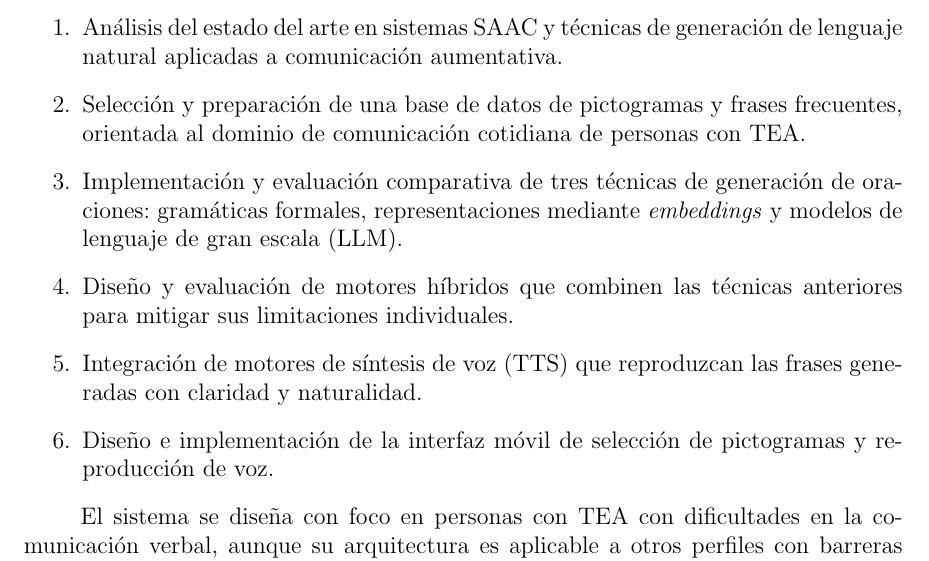
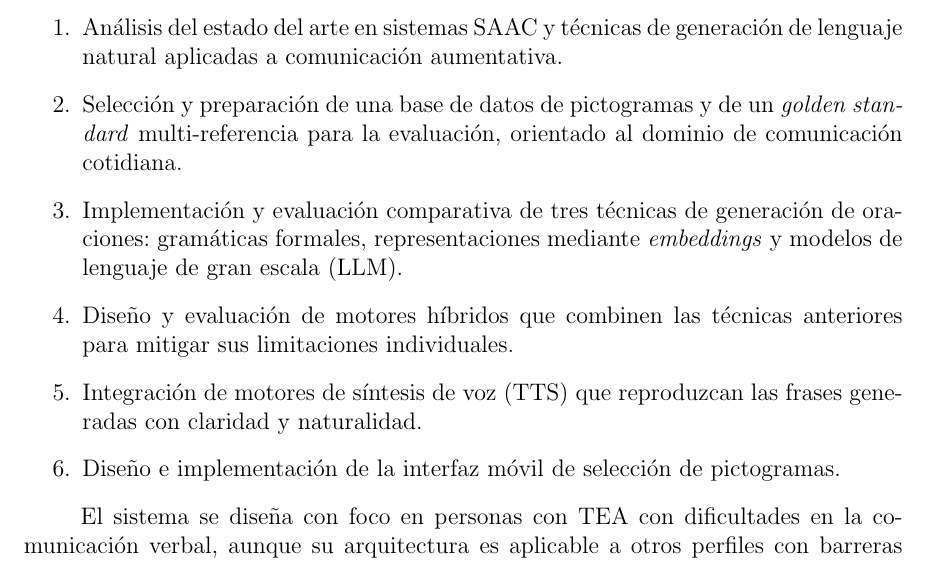
Before and after one commit to Lagaress/tfg-memory, a LaTeX document (main.tex, which reads sections/preface/introduction.tex): part of page 21 of 125, cut so that both start at the same text. Compiled offline with pdfLaTeX.

Commit message:
Align objectives 2 and 6 in introduction with delivered work
Update objective 2 to match the terminology consolidated through the
project: replace "frases frecuentes... de personas con TEA" with
"un golden standard multi-referencia para la evaluacion, orientado al
dominio de comunicacion cotidiana", which mirrors how the conclusions
chapter and the rest of the memoria already describe the corpus.

Drop "y reproduccion de voz" from objective 6 to remove the overlap
with objective 5, which already covers TTS integration.

Co-Authored-By: Claude Opus 4.7 (1M context) <noreply@anthropic.com>

```diff
--- a/sections/preface/introduction.tex
+++ b/sections/preface/introduction.tex
@@ -38,11 +38,11 @@ El objetivo principal de este proyecto es desarrollar Dixi, un sistema multiplat
 
 \begin{enumerate}
     \item Análisis del estado del arte en sistemas SAAC y técnicas de generación de lenguaje natural aplicadas a comunicación aumentativa.
-    \item Selección y preparación de una base de datos de pictogramas y frases frecuentes, orientada al dominio de comunicación cotidiana de personas con TEA.
+    \item Selección y preparación de una base de datos de pictogramas y de un \textit{golden standard} multi-referencia para la evaluación, orientado al dominio de comunicación cotidiana.
     \item Implementación y evaluación comparativa de tres técnicas de generación de oraciones: gramáticas formales, representaciones mediante \textit{embeddings} y modelos de lenguaje de gran escala (LLM).
     \item Diseño y evaluación de motores híbridos que combinen las técnicas anteriores para mitigar sus limitaciones individuales.
     \item Integración de motores de síntesis de voz (TTS) que reproduzcan las frases generadas con claridad y naturalidad.
-    \item Diseño e implementación de la interfaz móvil de selección de pictogramas y reproducción de voz.
+    \item Diseño e implementación de la interfaz móvil de selección de pictogramas.
 \end{enumerate}
 
 El sistema se diseña con foco en personas con TEA con dificultades en la comunicación verbal, aunque su arquitectura es aplicable a otros perfiles con barreras comunicativas similares.
```
